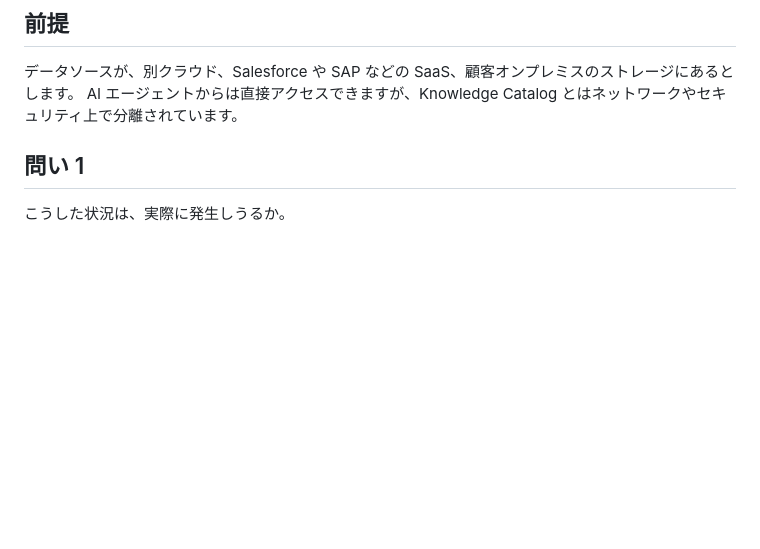
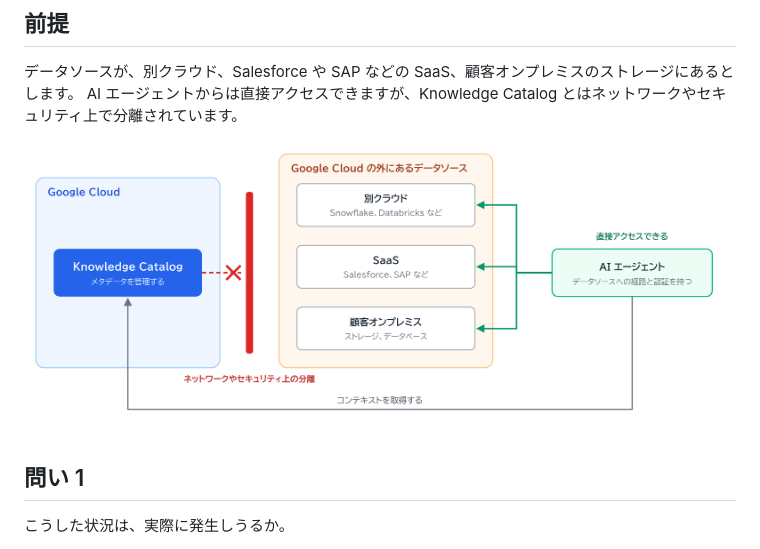
Before and after one commit to toshiaki0311/knowledge-catalog, a Markdown page: docs/questions/isolated-external-sources.md, the part around the change. Rendered like a GitHub page; pictures changed too: docs/images/isolated-external-sources-situation.png (added); blank space fills up the shorter version.

Commit message:
前提となる状況の図を追加
Co-Authored-By: Claude Fable 5.2 <noreply@anthropic.com>

```diff
--- a/docs/questions/isolated-external-sources.md
+++ b/docs/questions/isolated-external-sources.md
@@ -4,6 +4,8 @@
 
 データソースが、別クラウド、Salesforce や SAP などの SaaS、顧客オンプレミスのストレージにあるとします。
 AI エージェントからは直接アクセスできますが、Knowledge Catalog とはネットワークやセキュリティ上で分離されています。
+
+![前提となる状況](../images/isolated-external-sources-situation.png)
 
 ## 問い 1
 
```
Also changed, not shown: 1 other file.
